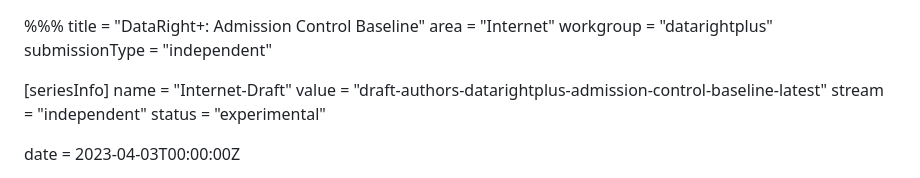
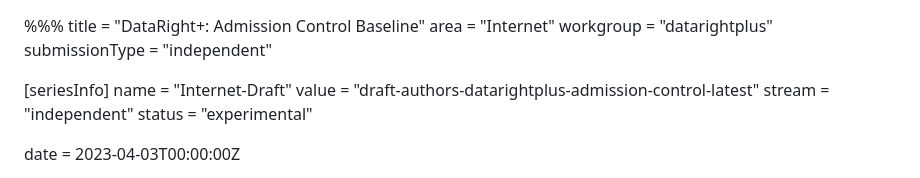
Before and after one commit to datarightplus/datarightplus-admission-control-baseline, a Markdown page: draft-authors-datarightplus-admission-control.md, the part around the change. GitHub-like rendering.

Commit message:
Rename to fit character limit of IETF

```diff
--- a/draft-authors-datarightplus-admission-control-baseline.md
+++ b/draft-authors-datarightplus-admission-control.md
@@ -7,7 +7,7 @@ submissionType = "independent"
 
 [seriesInfo]
 name = "Internet-Draft"
-value = "draft-authors-datarightplus-admission-control-baseline-latest"
+value = "draft-authors-datarightplus-admission-control-latest"
 stream = "independent"
 status = "experimental"
 
```
